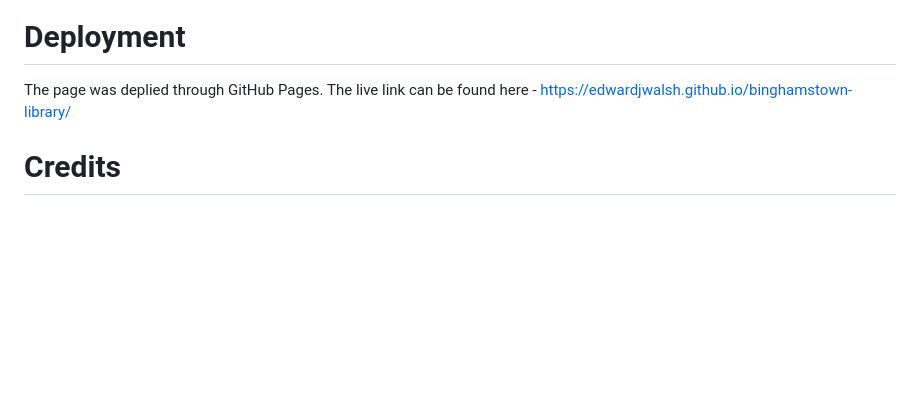
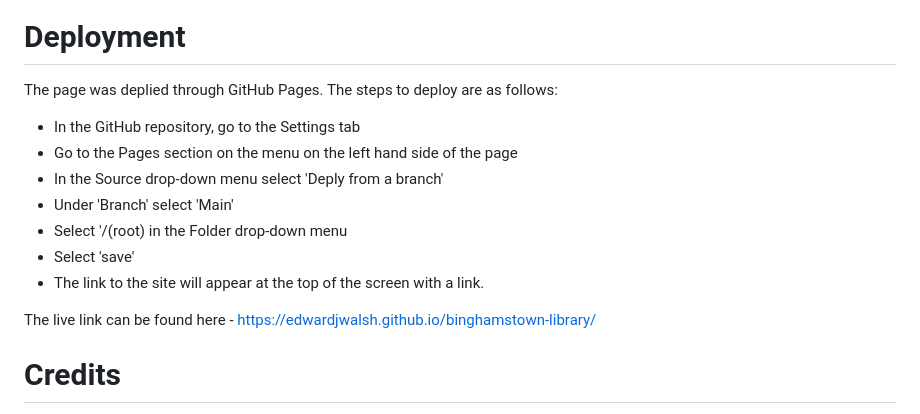
Before and after one commit to EdwardJWalsh/binghamstown-library, a Markdown page: README.md, the part around the change. Rendered like a GitHub page; blank space fills up the shorter version.

Commit message:
add final information to README file

```diff
--- a/README.md
+++ b/README.md
@@ -81,7 +81,15 @@ I ran my page through Lighthouse and found it had a high accessibility rating:
 ![readme_lighthouse](https://github.com/EdwardJWalsh/binghamstown-library/assets/155949281/ad42a6ae-72dc-4d4a-a901-43f52af0cd86)
 
 # Deployment
-The page was deplied through GitHub Pages.
+The page was deplied through GitHub Pages. The steps to deploy are as follows:
+* In the GitHub repository, go to the Settings tab
+* Go to the Pages section on the menu on the left hand side of the page
+* In the Source drop-down menu select 'Deply from a branch'
+* Under 'Branch' select 'Main'
+* Select '/(root) in the Folder drop-down menu
+* Select 'save'
+* The link to the site will appear at the top of the screen with a link.
+
 The live link can be found here - https://edwardjwalsh.github.io/binghamstown-library/
 
 # Credits
```
